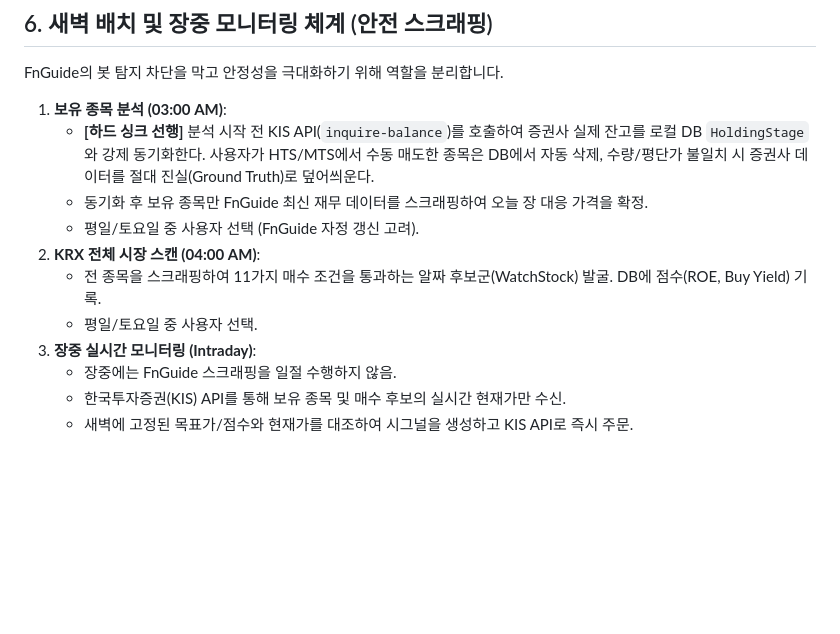
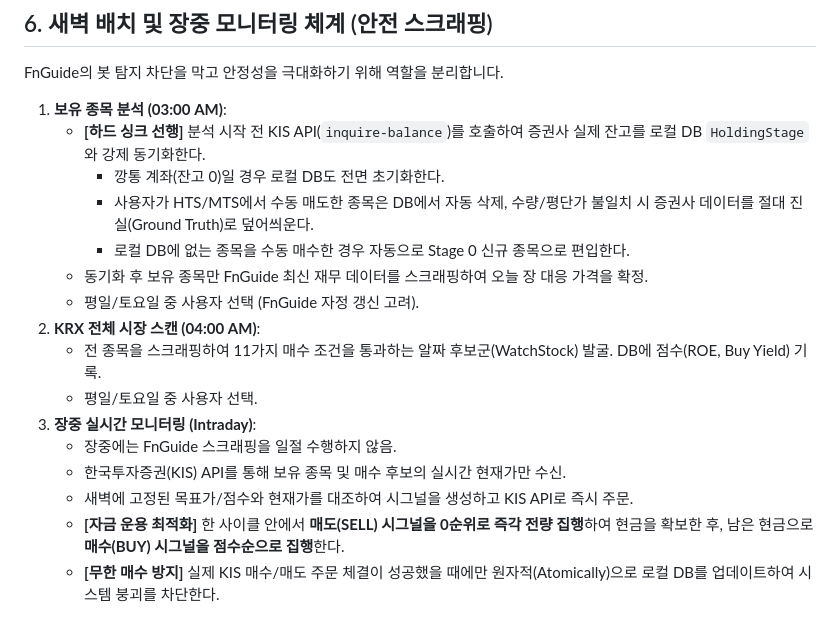
Before and after one commit to cbyche/autonomous_srim, a Markdown page: requirements.md, the part around the change. Rendered like a GitHub page; blank space fills up the shorter version.

Commit message:
docs: update requirements.md with edge case handling rules
- Document empty account handling and HTS manual purchase handling
- Document sell-first priority logic
- Document atomic DB update requirement for automated trading

```diff
--- a/requirements.md
+++ b/requirements.md
@@ -62,7 +62,10 @@
 FnGuide의 봇 탐지 차단을 막고 안정성을 극대화하기 위해 역할을 분리합니다.
 
 1. **보유 종목 분석 (03:00 AM)**:
-   - **[하드 싱크 선행]** 분석 시작 전 KIS API(`inquire-balance`)를 호출하여 증권사 실제 잔고를 로컬 DB `HoldingStage`와 강제 동기화한다. 사용자가 HTS/MTS에서 수동 매도한 종목은 DB에서 자동 삭제, 수량/평단가 불일치 시 증권사 데이터를 절대 진실(Ground Truth)로 덮어씌운다.
+   - **[하드 싱크 선행]** 분석 시작 전 KIS API(`inquire-balance`)를 호출하여 증권사 실제 잔고를 로컬 DB `HoldingStage`와 강제 동기화한다.
+     - 깡통 계좌(잔고 0)일 경우 로컬 DB도 전면 초기화한다.
+     - 사용자가 HTS/MTS에서 수동 매도한 종목은 DB에서 자동 삭제, 수량/평단가 불일치 시 증권사 데이터를 절대 진실(Ground Truth)로 덮어씌운다.
+     - 로컬 DB에 없는 종목을 수동 매수한 경우 자동으로 Stage 0 신규 종목으로 편입한다.
    - 동기화 후 보유 종목만 FnGuide 최신 재무 데이터를 스크래핑하여 오늘 장 대응 가격을 확정.
    - 평일/토요일 중 사용자 선택 (FnGuide 자정 갱신 고려).
 2. **KRX 전체 시장 스캔 (04:00 AM)**:
@@ -72,3 +75,5 @@ FnGuide의 봇 탐지 차단을 막고 안정성을 극대화하기 위해 역
    - 장중에는 FnGuide 스크래핑을 일절 수행하지 않음.
    - 한국투자증권(KIS) API를 통해 보유 종목 및 매수 후보의 실시간 현재가만 수신.
    - 새벽에 고정된 목표가/점수와 현재가를 대조하여 시그널을 생성하고 KIS API로 즉시 주문.
+   - **[자금 운용 최적화]** 한 사이클 안에서 **매도(SELL) 시그널을 0순위로 즉각 전량 집행**하여 현금을 확보한 후, 남은 현금으로 **매수(BUY) 시그널을 점수순으로 집행**한다.
+   - **[무한 매수 방지]** 실제 KIS 매수/매도 주문 체결이 성공했을 때에만 원자적(Atomically)으로 로컬 DB를 업데이트하여 시스템 붕괴를 차단한다.
```
